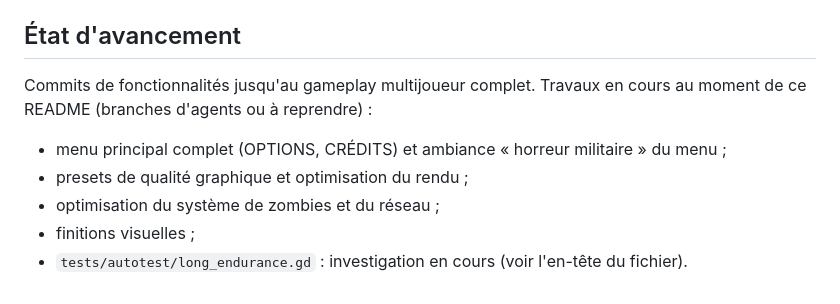
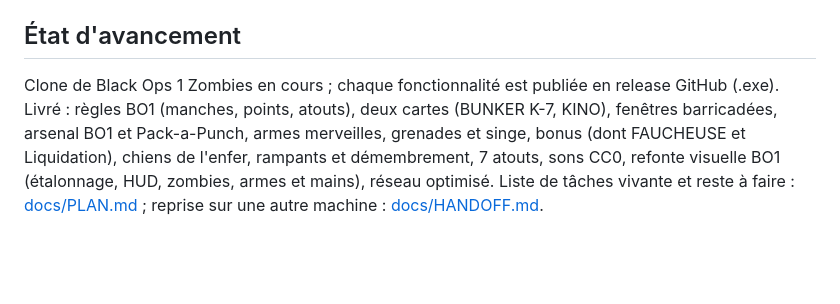
Before and after one commit to ValentinDelob/Claude-Of-Duty-Zombie, a Markdown page: README.md, the part around the change. Rendered like a GitHub page; blank space fills up the shorter version.

```diff
--- a/README.md
+++ b/README.md
@@ -102,12 +102,11 @@ curl, puis traitement et mise à l'intensité perçue de leur catégorie) : `god
 
 ## État d'avancement
 
-Commits de fonctionnalités jusqu'au gameplay multijoueur complet. Travaux en
-cours au moment de ce README (branches d'agents ou à reprendre) :
-- menu principal complet (OPTIONS, CRÉDITS) et ambiance « horreur militaire »
-  du menu ;
-- presets de qualité graphique et optimisation du rendu ;
-- optimisation du système de zombies et du réseau ;
-- finitions visuelles ;
-- `tests/autotest/long_endurance.gd` : investigation en cours (voir l'en-tête
-  du fichier).
+Clone de Black Ops 1 Zombies en cours ; chaque fonctionnalité est publiée en
+release GitHub (.exe). Livré : règles BO1 (manches, points, atouts), deux
+cartes (BUNKER K-7, KINO), fenêtres barricadées, arsenal BO1 et Pack-a-Punch,
+armes merveilles, grenades et singe, bonus (dont FAUCHEUSE et Liquidation),
+chiens de l'enfer, rampants et démembrement, 7 atouts, sons CC0, refonte
+visuelle BO1 (étalonnage, HUD, zombies, armes et mains), réseau optimisé.
+Liste de tâches vivante et reste à faire : [docs/PLAN.md](docs/PLAN.md) ;
+reprise sur une autre machine : [docs/HANDOFF.md](docs/HANDOFF.md).
```
Also changed, not shown: docs/HANDOFF.md (+175 -118 lines).
